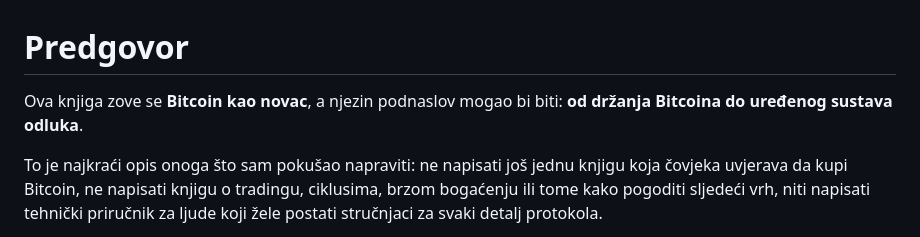
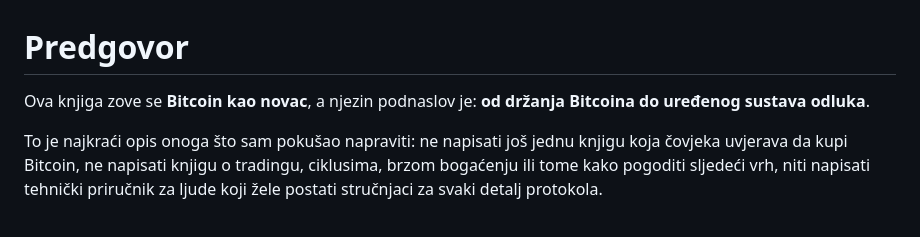
Before and after one commit to btcpavao/bitcoin-kao-novac, a Markdown page: chapters/00-predgovor.md, the part around the change. GitHub-like rendering.

Commit message:
Make foreword subtitle definite

```diff
--- a/chapters/00-predgovor.md
+++ b/chapters/00-predgovor.md
@@ -1,6 +1,6 @@
 # Predgovor
 
-Ova knjiga zove se **Bitcoin kao novac**, a njezin podnaslov mogao bi biti: **od držanja Bitcoina do uređenog sustava odluka**.
+Ova knjiga zove se **Bitcoin kao novac**, a njezin podnaslov je: **od držanja Bitcoina do uređenog sustava odluka**.
 
 To je najkraći opis onoga što sam pokušao napraviti: ne napisati još jednu knjigu koja čovjeka uvjerava da kupi Bitcoin, ne napisati knjigu o tradingu, ciklusima, brzom bogaćenju ili tome kako pogoditi sljedeći vrh, niti napisati tehnički priručnik za ljude koji žele postati stručnjaci za svaki detalj protokola.
 
```
